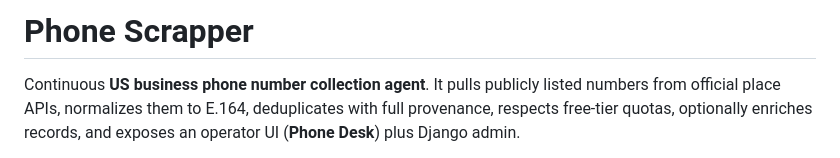
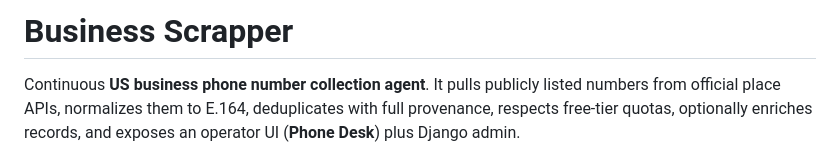
Before and after one commit to izoo2003/Business-Finder, a Markdown page: README.md, the part around the change. Rendered like a GitHub page.

Commit message:
Rename project from Phone Scrapper to Business Scrapper

```diff
--- a/README.md
+++ b/README.md
@@ -1,4 +1,4 @@
-# Phone Scrapper
+# Business Scrapper
 
 Continuous **US business phone number collection agent**. It pulls publicly listed numbers from official place APIs, normalizes them to E.164, deduplicates with full provenance, respects free-tier quotas, optionally enriches records, and exposes an operator UI (**Phone Desk**) plus Django admin.
 
```
